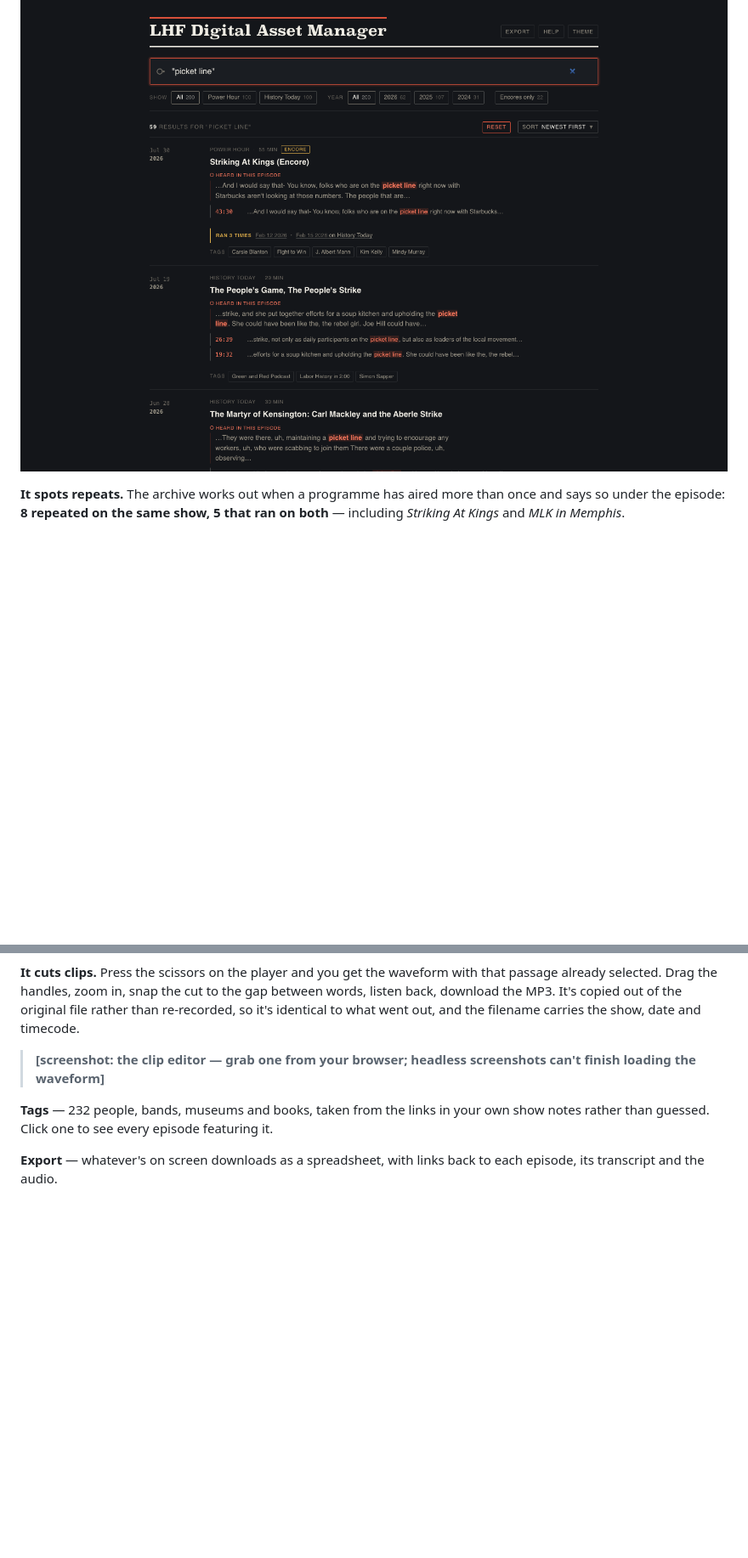
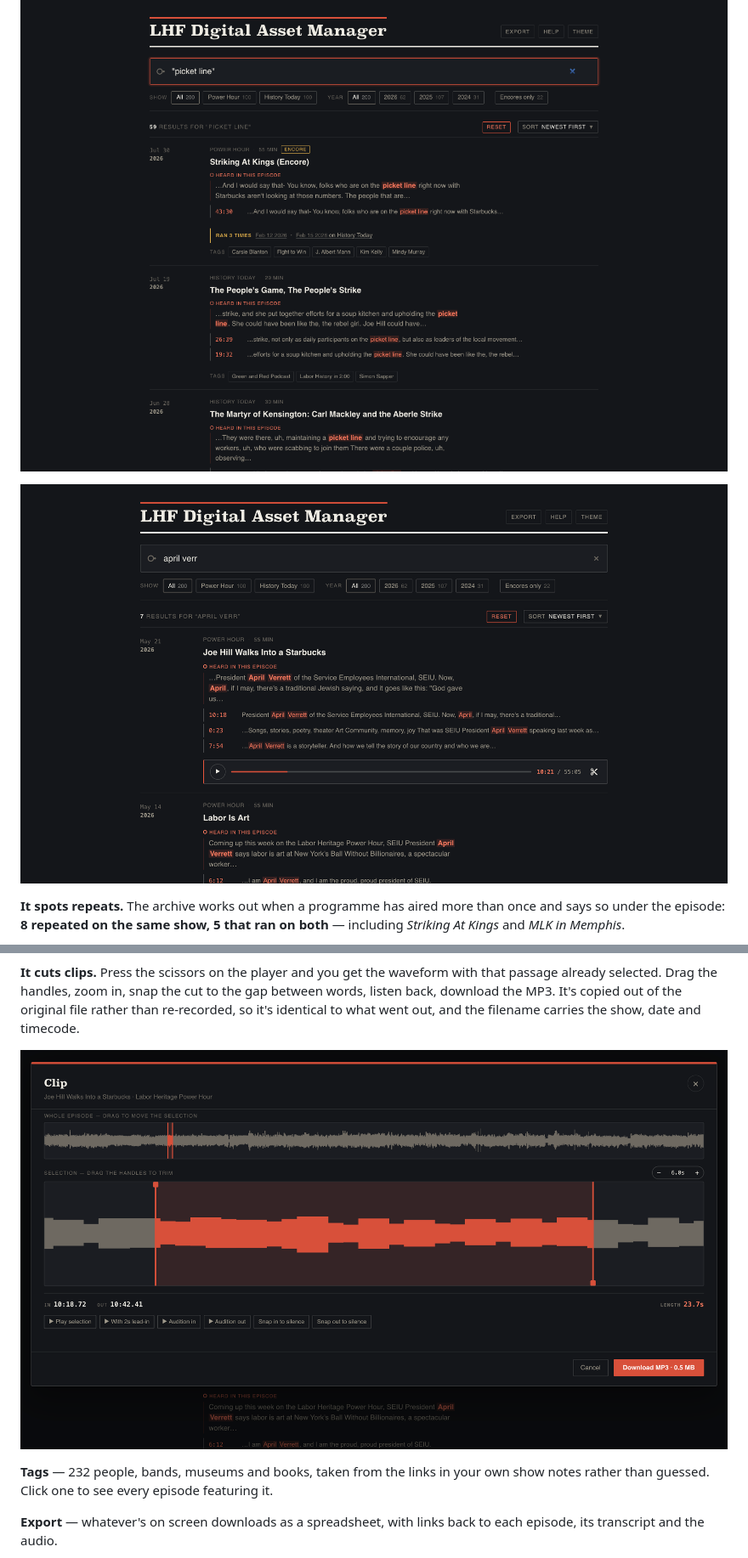
Before and after one commit to Catskill909/lhf-tools, a Markdown page: docs/client-guide.md, 2 parts joined by grey strips. Shown at 85% size. GitHub-like rendering; pictures changed too: docs/screenshots/audio-edit-modal.png (added), docs/screenshots/audio-position-play.png (added); blank space fills up the shorter version.

Commit message:
Refactor code structure for improved readability and maintainability

```diff
--- a/docs/client-guide.md
+++ b/docs/client-guide.md
@@ -43,6 +43,8 @@ timestamp and the episode plays from that second.
 
 ![Searching the phrase "picket line" — matches found in the spoken audio, with timestamps](screenshots/02-heard.png)
 
+![A player opened at the spoken moment, cued to 10:21, with the scissors alongside it](screenshots/audio-position-play.png)
+
 **It spots repeats.** The archive works out when a programme has aired more than
 once and says so under the episode: **8 repeated on the same show, 5 that ran on
 both** — including *Striking At Kings* and *MLK in Memphis*.
@@ -55,8 +57,7 @@ the gap between words, listen back, download the MP3. It's copied out of the
 original file rather than re-recorded, so it's identical to what went out, and
 the filename carries the show, date and timecode.
 
-> **[screenshot: the clip editor — grab one from your browser; headless
-> screenshots can't finish loading the waveform]**
+![The clip editor — the passage selected on the waveform, in and out points, audition and snap controls, and the MP3 download](screenshots/audio-edit-modal.png)
 
 **Tags** — 232 people, bands, museums and books, taken from the links in your
 own show notes rather than guessed. Click one to see every episode featuring it.
```
